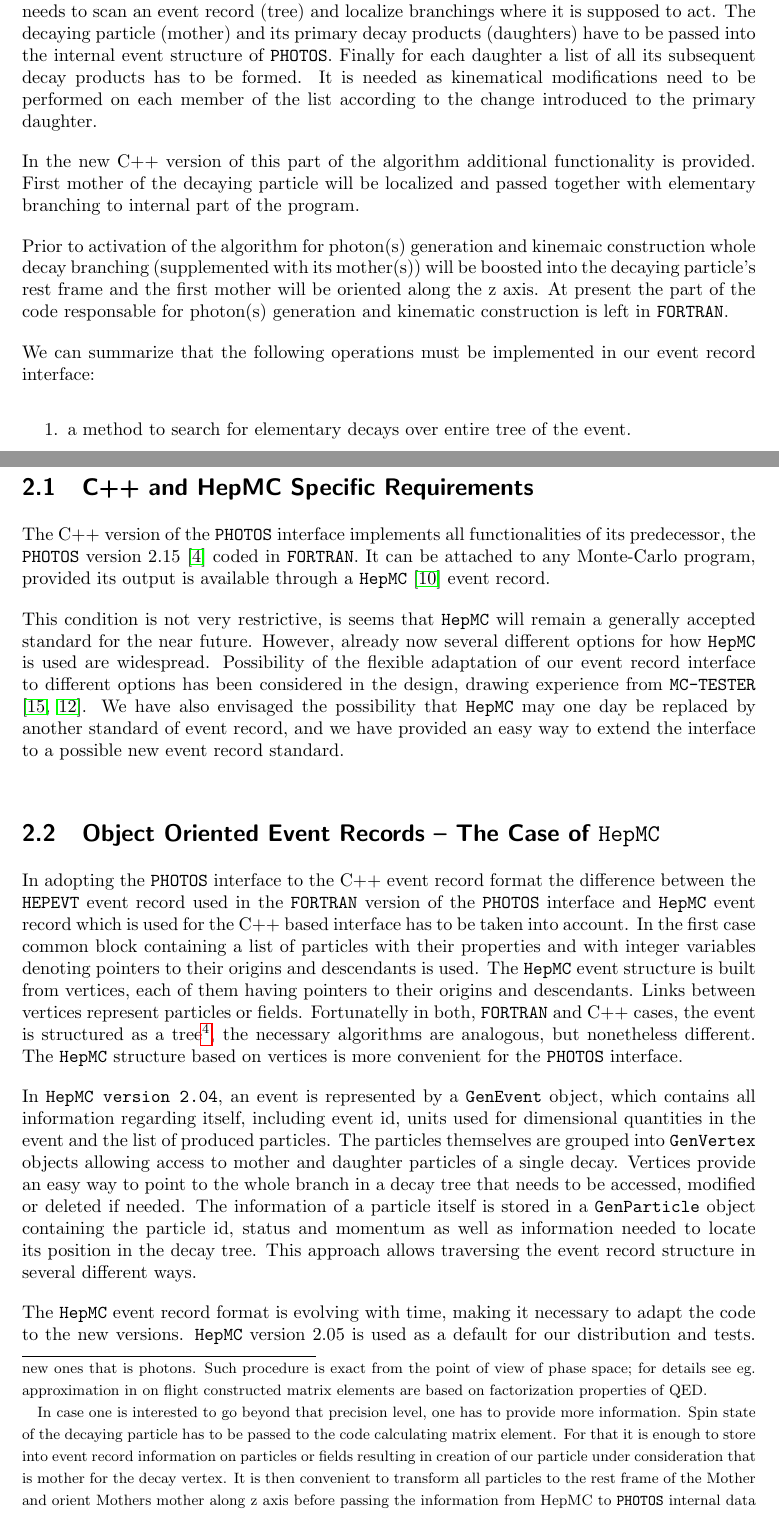
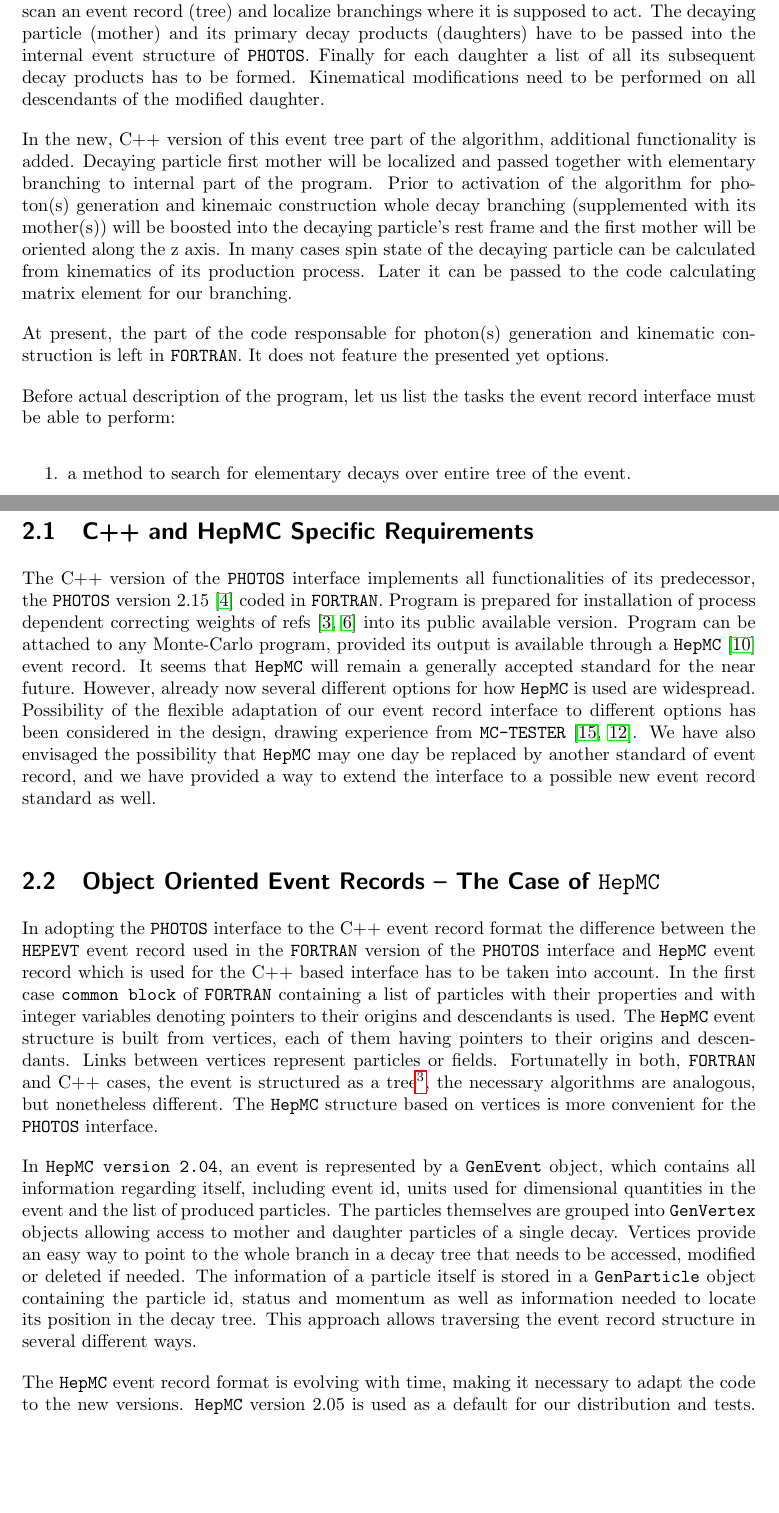
Before and after one commit to alisw/photospp, a LaTeX document (documentation/latex_documentation/Photos_interface_design.tex): two parts of pages 6 and 7 of 32, joined at a grey line, cut so that both start at the same text, the shorter picture padded with empty space. Compiled offline with pdfLaTeX.

Commit message:
documentation section 2

```diff
--- a/documentation/latex_documentation/Photos_interface_design.tex
+++ b/documentation/latex_documentation/Photos_interface_design.tex
@@ -113,30 +113,33 @@ and did not attracted users.
 The typical result of high energy process simulation are events of complex structure
 they include for example initial state parton showers, hard scattering parts,
 hadronization and finally chains of cascade decays of resonances.
-A structure similar to a tree is created, but properties of such tree type data structures
+A structure similar to a tree is created, but tree properties of such data structures
 are sometimes violated.
 For its action {\tt PHOTOS} needs to scan an event record (tree)
 and localize branchings where
 it is supposed to act. The decaying particle (mother) and its primary decay products
 (daughters) have to be passed into the internal event structure of {\tt PHOTOS}.
 Finally for each daughter a list of all its subsequent decay products has to be
-formed. It is needed as kinematical modifications need to be performed on each
-member of the list according to the change introduced to the primary daughter.
-
-In the new C++ version of this part of the algorithm additional functionality
-is provided.
-First mother of the decaying particle will be localized and passed together with
+formed. Kinematical modifications need to be performed on all descendants of the modified daughter.
+
+In the new, C++ version of this event tree part of the algorithm, additional functionality
+is added.
+Decaying particle first mother will be localized and passed together with
 elementary branching to internal part of the program.
-
 Prior to activation of the algorithm for  photon(s) generation and kinemaic construction
 whole decay branching
 (supplemented with its mother(s))
 will be boosted into the decaying particle's rest frame and the first mother
-will be oriented along the z axis. At present the part of the code responsable for photon(s) generation and kinematic
-construction is left in  {\tt FORTRAN}.
-
-We can summarize that the following operations must be implemented
-in our event record interface:
+will be oriented along the z axis.
+In many cases spin state of the decaying particle  can be calculated from kinematics of its production process.
+Later it can be  passed to the code calculating matrix element for our branching.
+
+
+At present, the part of the code responsable for photon(s) generation and kinematic
+construction is left in  {\tt FORTRAN}. It does not feature the presented yet options.
+
+
+Before actual description of the program, let us list the tasks the event record interface must be able to perform:
 \begin{enumerate}
 \item a method to search for elementary decays over entire tree of the event.
 \item a method to form lists of all subsequent decay products originating from each elementary decay product.
@@ -146,33 +149,16 @@ in our event record interface:
 \item a method to add or modify particles of the event tree.
 \end{enumerate}
 
-TXT\footnote{ {\bf remnant text to be removed. Parts may be moved to other places.}
-
-{\tt PHOTOS} act on such vertex and modifies four momenta of residing there daughters
-and eventually adds new ones that is photons.
-Such procedure is exact from the point of view of phase space; for details see eg.  approximation in on flight constructed matrix elements are based
-on factorization properties of QED.
-
-In case one is interested to go beyond that precision level, one has to  provide
-more information. Spin state of the decaying particle has to be passed to the code calculating matrix element. For that it is enough to store into event record
-information on particles or fields resulting in creation of
-our particle under consideration that is mother for the decay vertex.
-It is then convenient to transform all particles to the rest frame of the Mother
-and orient Mothers mother along z axis before passing the information from HepMC to {\tt PHOTOS} internal data structure. Let us call resulting Lorentz transformation $L$. Once {\tt PHOTOS} internal algorithm complete
-its action all four momenta have to be transformed back by $L^{-1}$ and
-modification of remaining part of the event record (replacement of momenta
-add of new photons to HepMC and modification of all descendants of
-daughters would be performed as in more standard case explained above.
-}
 
 \subsection{C++ and HepMC Specific Requirements}
 
 The C++ version of the {\tt PHOTOS} interface implements all functionalities
 of its predecessor, the {\tt PHOTOS} version 2.15 \cite{Golonka:2005pn} coded in {\tt FORTRAN}.
-It can be attached to any Monte-Carlo program,
+Program is prepared for installation of process dependent correcting weights of refs
+\cite{Golonka:2006tw,Nanava:2009vg} into its public available version.
+Program can be attached to any Monte-Carlo program,
 provided its output is available through a {\tt HepMC} \cite{Dobbs:2001ck} event record.
-
-This condition is not very restrictive, is seems that {\tt HepMC} will
+It seems that {\tt HepMC} will
 remain a generally accepted standard for the near future. However,
 already now several different options for how {\tt HepMC} is used are
 widespread. Possibility of the flexible  adaptation of our event record
@@ -181,8 +167,8 @@ options has been considered in the design,  drawing experience
 from {\tt MC-TESTER} \cite{Golonka:2002rz,Davidson:2008ma}.
 We have also
 envisaged the possibility that {\tt HepMC} may one day be replaced by another
-standard of event record, and we have provided an easy way to extend
-the interface to a possible new event record standard.
+standard of event record, and we have provided a way to extend
+the interface to a possible new event record standard as well.
 
 \subsection{Object Oriented Event Records  -- The Case of {\tt HepMC}}
 % nd-the next paragraph repeats information that's already stated in other places.
@@ -192,7 +178,7 @@ the difference between the {\tt HEPEVT} event record used in the {\tt
   FORTRAN} version of the {\tt PHOTOS} interface and {\tt HepMC} event
 record which is used for the C++ based interface has to be taken into
 account.  In the first case
-common block containing a list of particles with their properties and
+{\tt common block} of {\tt FORTRAN} containing a list of particles with their properties and
 with integer variables denoting pointers to their origins and
 descendants is used.  The {\tt HepMC} event structure is built from vertices,
 each of them having pointers to their origins and descendants. Links
```
Also changed, not shown: documentation/latex_documentation/Photos_interface_design.tex (81 more changed lines).
